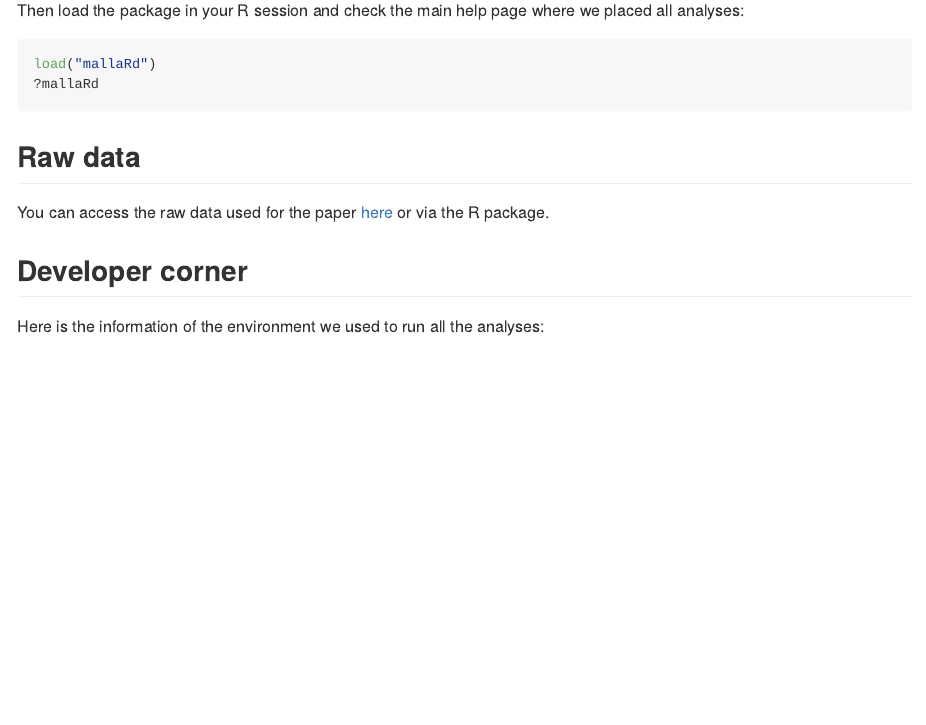
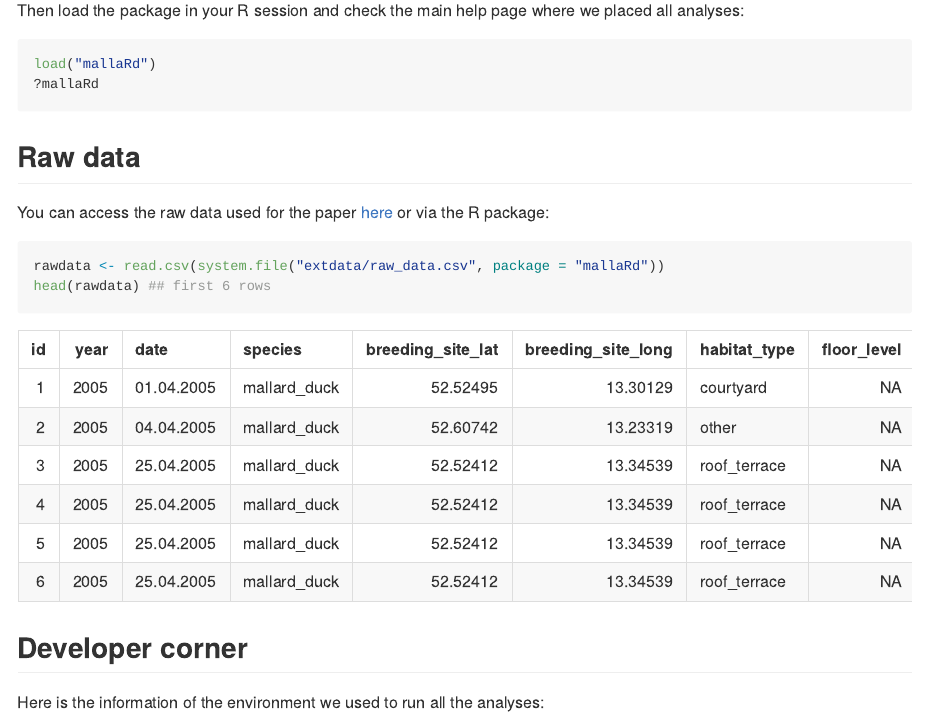
Before and after one commit to courtiol/mallaRd, an R Markdown document (README.Rmd): the page in a window 1100 px wide, from 380 px down. The pictures show the output file README.md that the author committed with the source, drawn offline in the style of GitHub.

Commit message:
Access raw data

````diff
--- a/README.Rmd
+++ b/README.Rmd
@@ -1,5 +1,7 @@
 ---
-output: github_document
+output:
+  github_document:
+    df_print: kable
 ---
 
 <!-- README.md is generated from README.Rmd. Please edit that file -->
@@ -39,7 +41,12 @@ load("mallaRd")
 
 ## Raw data
 
-You can access the raw data used for the paper [here](inst/extdata/raw_data.csv) or via the R package.
+You can access the raw data used for the paper [here](inst/extdata/raw_data.csv) or via the R package:
+
+```{r, eval=TRUE}
+rawdata <- read.csv(system.file("extdata/raw_data.csv", package = "mallaRd"))
+head(rawdata) ## first 6 rows
+```
 
 ## Developer corner
 
````
Also changed, not shown: R/mallaRd-package.R (+3 -1 lines), README.md, 1 other file.
